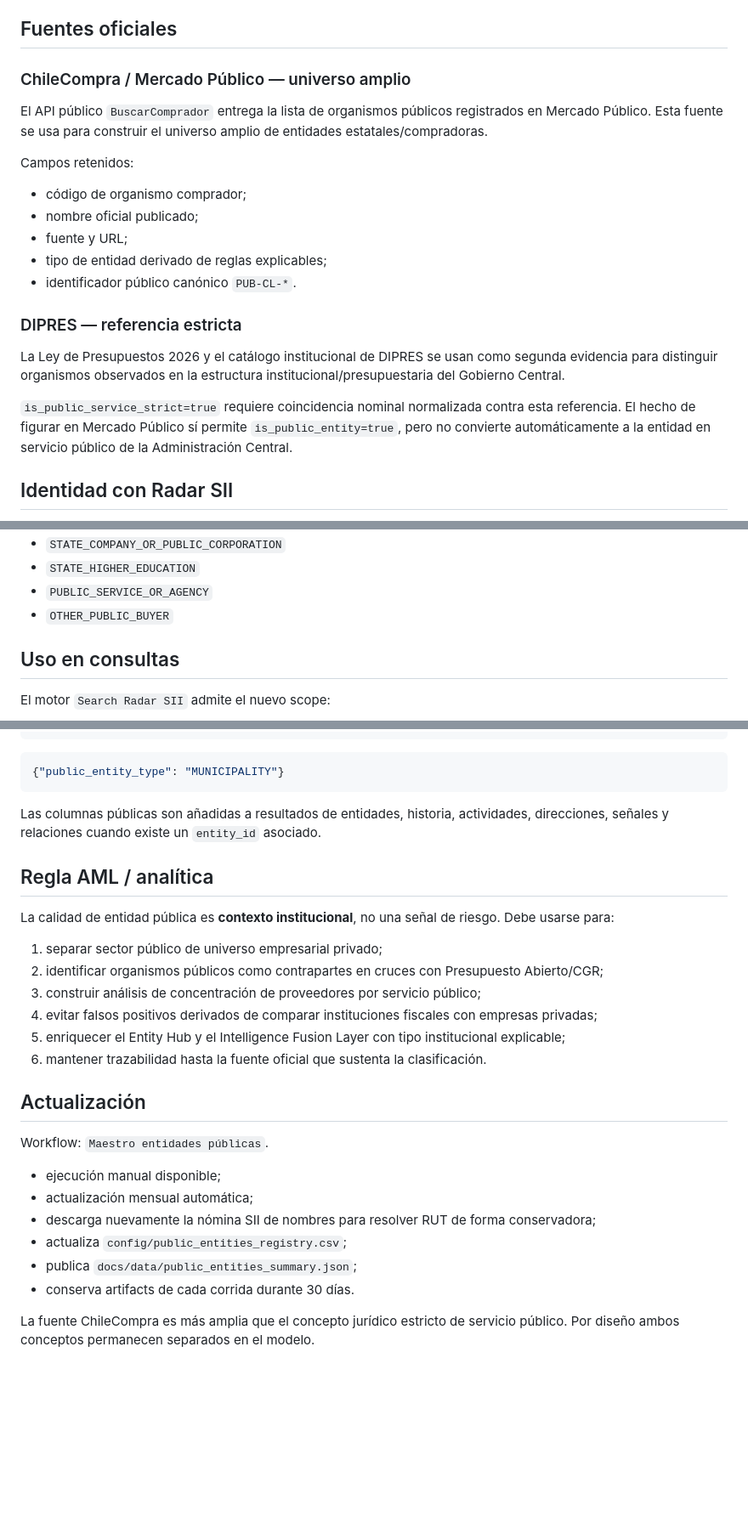
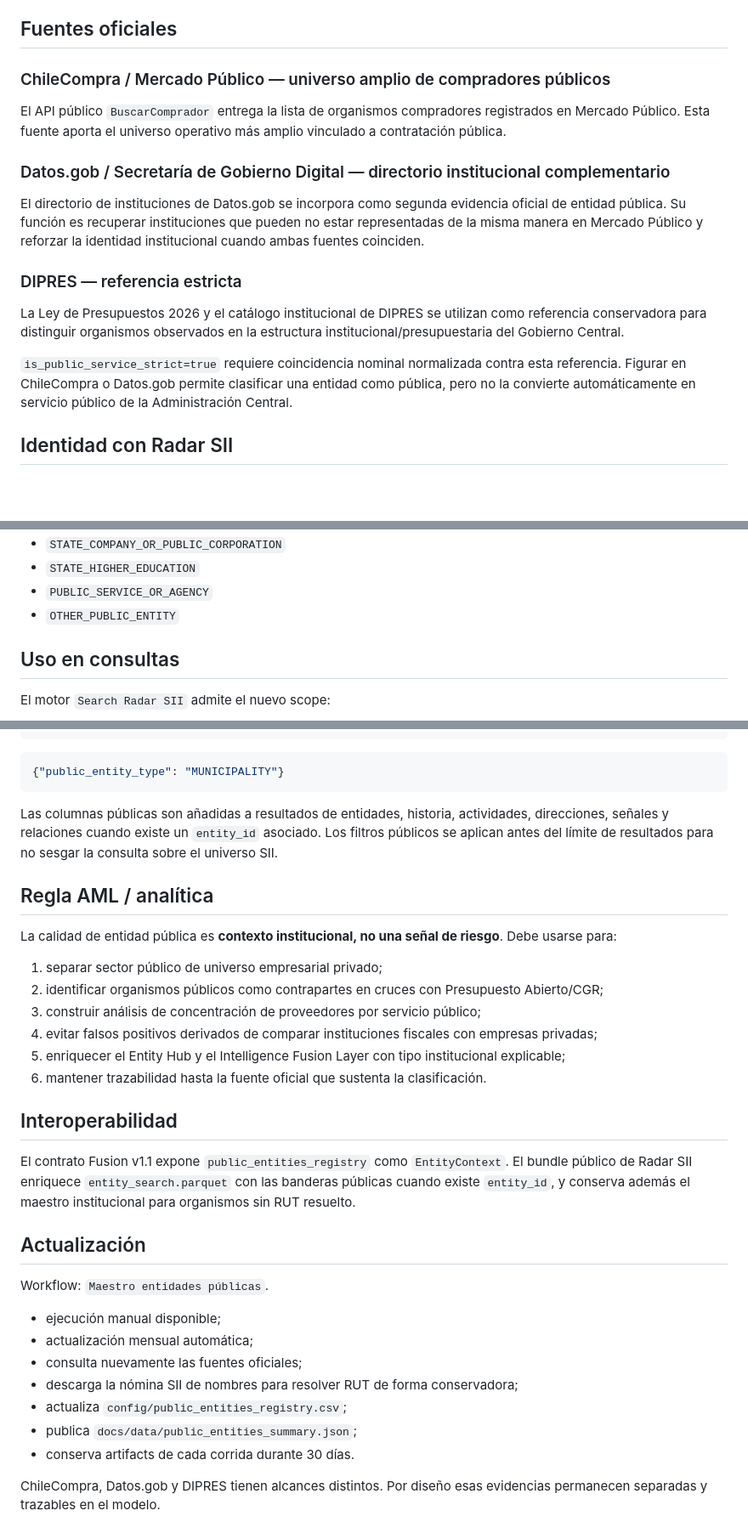
Before and after one commit to smoralesm07-source/Radar_SII, a Markdown page: docs/PUBLIC_ENTITIES.md, 3 parts joined by grey strips. Shown at 85% size. Rendered like a GitHub page; blank space fills up the shorter version.

Commit message:
docs: incorpora directorio Datos.gob al maestro público

````diff
--- a/docs/PUBLIC_ENTITIES.md
+++ b/docs/PUBLIC_ENTITIES.md
@@ -8,23 +8,19 @@ La clasificación evita considerar automáticamente a una institución estatal c
 
 ## Fuentes oficiales
 
-### ChileCompra / Mercado Público — universo amplio
+### ChileCompra / Mercado Público — universo amplio de compradores públicos
 
-El API público `BuscarComprador` entrega la lista de organismos públicos registrados en Mercado Público. Esta fuente se usa para construir el universo amplio de entidades estatales/compradoras.
+El API público `BuscarComprador` entrega la lista de organismos compradores registrados en Mercado Público. Esta fuente aporta el universo operativo más amplio vinculado a contratación pública.
 
-Campos retenidos:
+### Datos.gob / Secretaría de Gobierno Digital — directorio institucional complementario
 
-- código de organismo comprador;
-- nombre oficial publicado;
-- fuente y URL;
-- tipo de entidad derivado de reglas explicables;
-- identificador público canónico `PUB-CL-*`.
+El directorio de instituciones de Datos.gob se incorpora como segunda evidencia oficial de entidad pública. Su función es recuperar instituciones que pueden no estar representadas de la misma manera en Mercado Público y reforzar la identidad institucional cuando ambas fuentes coinciden.
 
 ### DIPRES — referencia estricta
 
-La Ley de Presupuestos 2026 y el catálogo institucional de DIPRES se usan como segunda evidencia para distinguir organismos observados en la estructura institucional/presupuestaria del Gobierno Central.
+La Ley de Presupuestos 2026 y el catálogo institucional de DIPRES se utilizan como referencia conservadora para distinguir organismos observados en la estructura institucional/presupuestaria del Gobierno Central.
 
-`is_public_service_strict=true` requiere coincidencia nominal normalizada contra esta referencia. El hecho de figurar en Mercado Público sí permite `is_public_entity=true`, pero no convierte automáticamente a la entidad en servicio público de la Administración Central.
+`is_public_service_strict=true` requiere coincidencia nominal normalizada contra esta referencia. Figurar en ChileCompra o Datos.gob permite clasificar una entidad como pública, pero no la convierte automáticamente en servicio público de la Administración Central.
 
 ## Identidad con Radar SII
 
@@ -72,7 +70,7 @@ Tipos iniciales:
 - `STATE_COMPANY_OR_PUBLIC_CORPORATION`
 - `STATE_HIGHER_EDUCATION`
 - `PUBLIC_SERVICE_OR_AGENCY`
-- `OTHER_PUBLIC_BUYER`
+- `OTHER_PUBLIC_ENTITY`
 
 ## Uso en consultas
 
@@ -96,11 +94,11 @@ Y en los demás scopes pueden utilizarse:
 {"public_entity_type": "MUNICIPALITY"}
 ```
 
-Las columnas públicas son añadidas a resultados de entidades, historia, actividades, direcciones, señales y relaciones cuando existe un `entity_id` asociado.
+Las columnas públicas son añadidas a resultados de entidades, historia, actividades, direcciones, señales y relaciones cuando existe un `entity_id` asociado. Los filtros públicos se aplican antes del límite de resultados para no sesgar la consulta sobre el universo SII.
 
 ## Regla AML / analítica
 
-La calidad de entidad pública es **contexto institucional**, no una señal de riesgo. Debe usarse para:
+La calidad de entidad pública es **contexto institucional, no una señal de riesgo**. Debe usarse para:
 
 1. separar sector público de universo empresarial privado;
 2. identificar organismos públicos como contrapartes en cruces con Presupuesto Abierto/CGR;
@@ -109,15 +107,20 @@ La calidad de entidad pública es **contexto institucional**, no una señal de r
 5. enriquecer el Entity Hub y el Intelligence Fusion Layer con tipo institucional explicable;
 6. mantener trazabilidad hasta la fuente oficial que sustenta la clasificación.
 
+## Interoperabilidad
+
+El contrato Fusion v1.1 expone `public_entities_registry` como `EntityContext`. El bundle público de Radar SII enriquece `entity_search.parquet` con las banderas públicas cuando existe `entity_id`, y conserva además el maestro institucional para organismos sin RUT resuelto.
+
 ## Actualización
 
 Workflow: `Maestro entidades públicas`.
 
 - ejecución manual disponible;
 - actualización mensual automática;
-- descarga nuevamente la nómina SII de nombres para resolver RUT de forma conservadora;
+- consulta nuevamente las fuentes oficiales;
+- descarga la nómina SII de nombres para resolver RUT de forma conservadora;
 - actualiza `config/public_entities_registry.csv`;
 - publica `docs/data/public_entities_summary.json`;
 - conserva artifacts de cada corrida durante 30 días.
 
-La fuente ChileCompra es más amplia que el concepto jurídico estricto de servicio público. Por diseño ambos conceptos permanecen separados en el modelo.
+ChileCompra, Datos.gob y DIPRES tienen alcances distintos. Por diseño esas evidencias permanecen separadas y trazables en el modelo.
````
Also changed, not shown: other parts of docs/PUBLIC_ENTITIES.md (+2 -0 lines).
